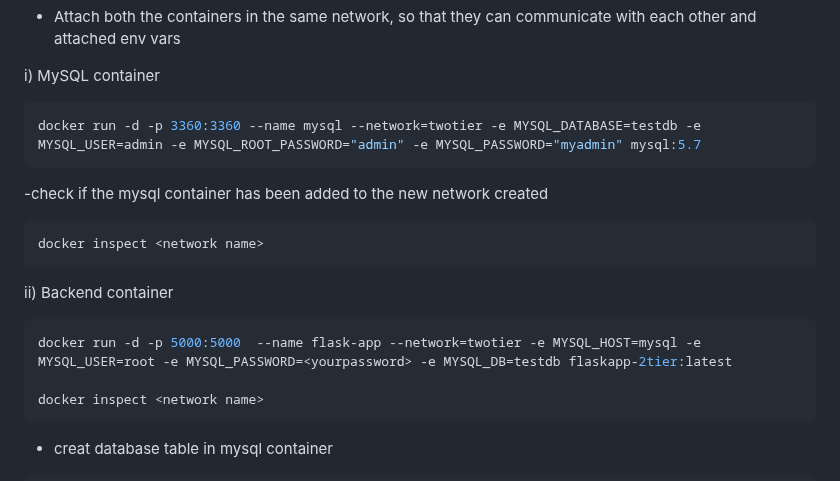
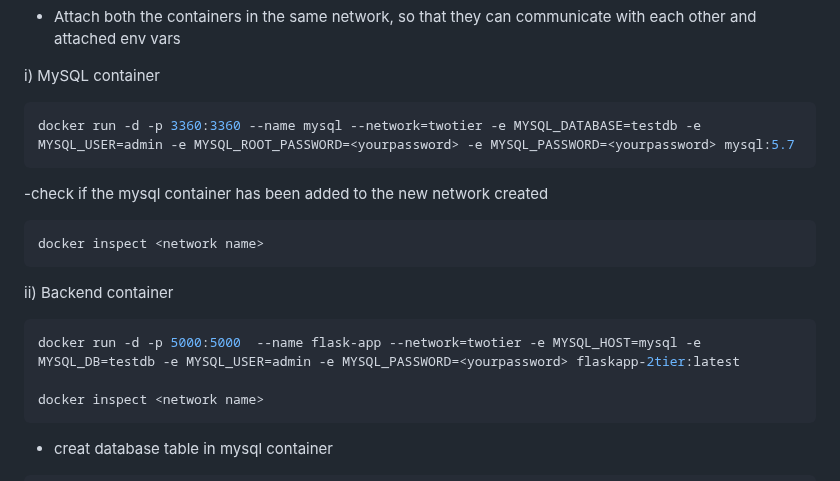
Before and after one commit to nusratdevo/1-tier-flask, a Markdown page: README.md, the part around the change. Rendered like a GitHub page.

````diff
--- a/README.md
+++ b/README.md
@@ -84,7 +84,7 @@ docker rm <container-id-1> <container-id-2>
 
 i) MySQL container
 ```bash
-docker run -d -p 3360:3360 --name mysql --network=twotier -e MYSQL_DATABASE=testdb -e MYSQL_USER=admin -e MYSQL_ROOT_PASSWORD="admin" -e MYSQL_PASSWORD="myadmin" mysql:5.7
+docker run -d -p 3360:3360 --name mysql --network=twotier -e MYSQL_DATABASE=testdb -e MYSQL_USER=admin -e MYSQL_ROOT_PASSWORD=<yourpassword> -e MYSQL_PASSWORD=<yourpassword> mysql:5.7
 ```
 -check if the mysql container has been added to the new network created
 ```bash
@@ -92,7 +92,7 @@ docker inspect <network name>
 ```
 ii) Backend container
 ```bash
-docker run -d -p 5000:5000  --name flask-app --network=twotier -e MYSQL_HOST=mysql -e MYSQL_USER=root -e MYSQL_PASSWORD=<yourpassword> -e MYSQL_DB=testdb flaskapp-2tier:latest
+docker run -d -p 5000:5000  --name flask-app --network=twotier -e MYSQL_HOST=mysql -e MYSQL_DB=testdb -e MYSQL_USER=admin -e MYSQL_PASSWORD=<yourpassword> flaskapp-2tier:latest
 
 docker inspect <network name>
 ```
````
